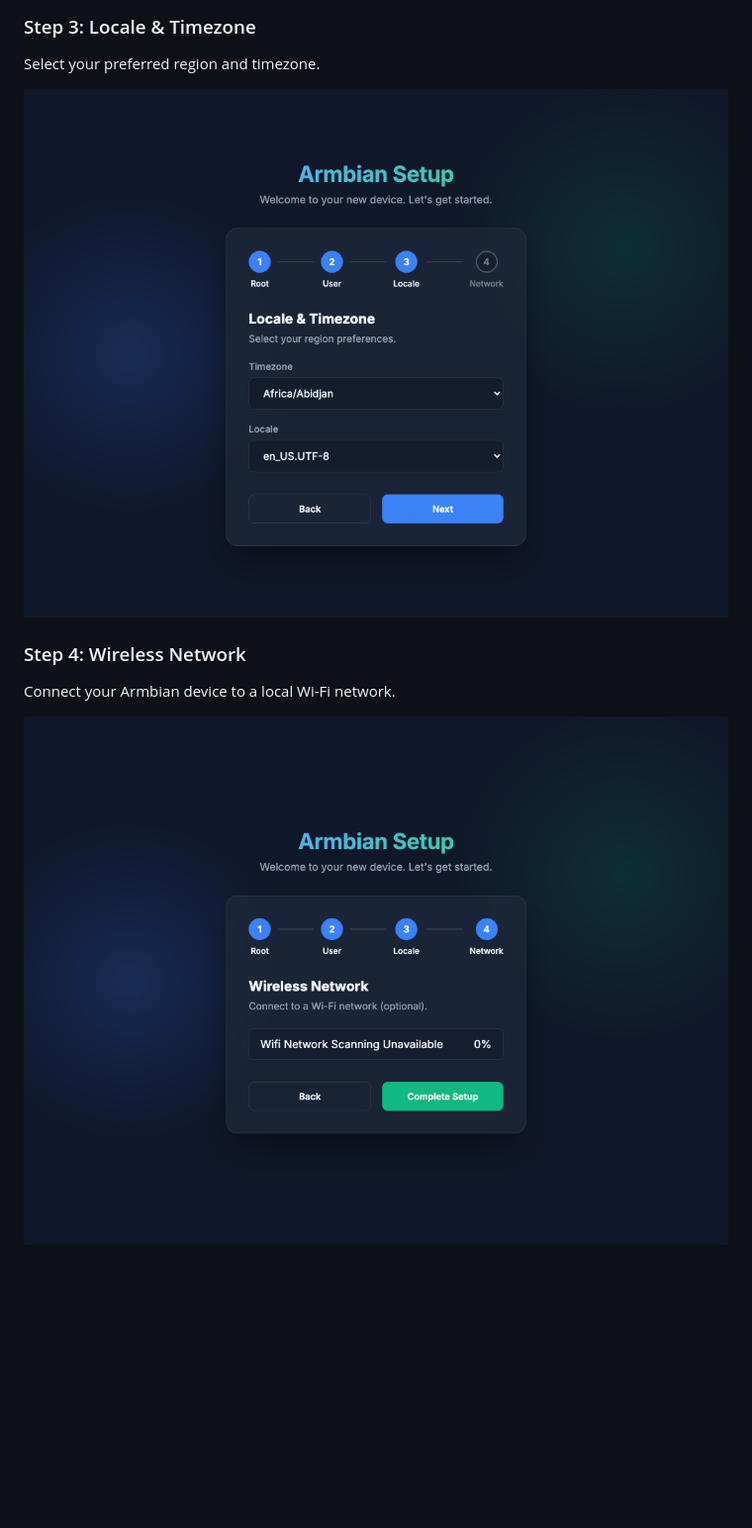
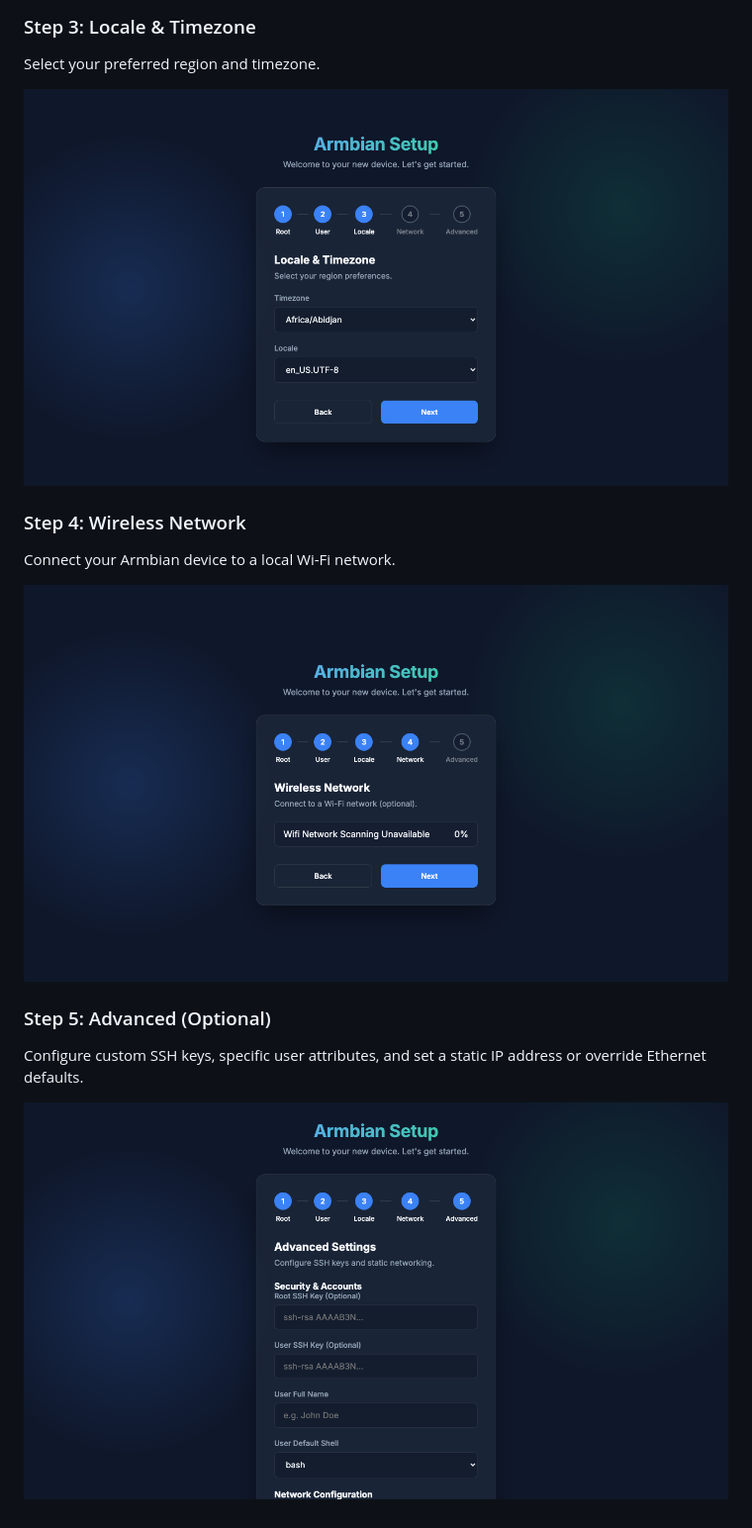
Before and after one commit to vidplace7/armbian-web-config, a Markdown page: README.md, the part around one of its changes. Shown at 99% size. Drawn GitHub-style; pictures changed too: screenshots/step3.png, screenshots/step4.png, screenshots/step5.png (added); blank space fills up the shorter version.

```diff
--- a/README.md
+++ b/README.md
@@ -22,3 +23,8 @@ Select your preferred region and timezone.
 Connect your Armbian device to a local Wi-Fi network.
 
 ![Step 4: Network Checkout](screenshots/step4.png)
+
+### Step 5: Advanced (Optional)
+Configure custom SSH keys, specific user attributes, and set a static IP address or override Ethernet defaults.
+
+![Step 5: Advanced](screenshots/step5.png)
```
Also changed, not shown: other parts of README.md (+1 -0 lines), screenshots/step1.png, screenshots/step2.png, 4 other files.
